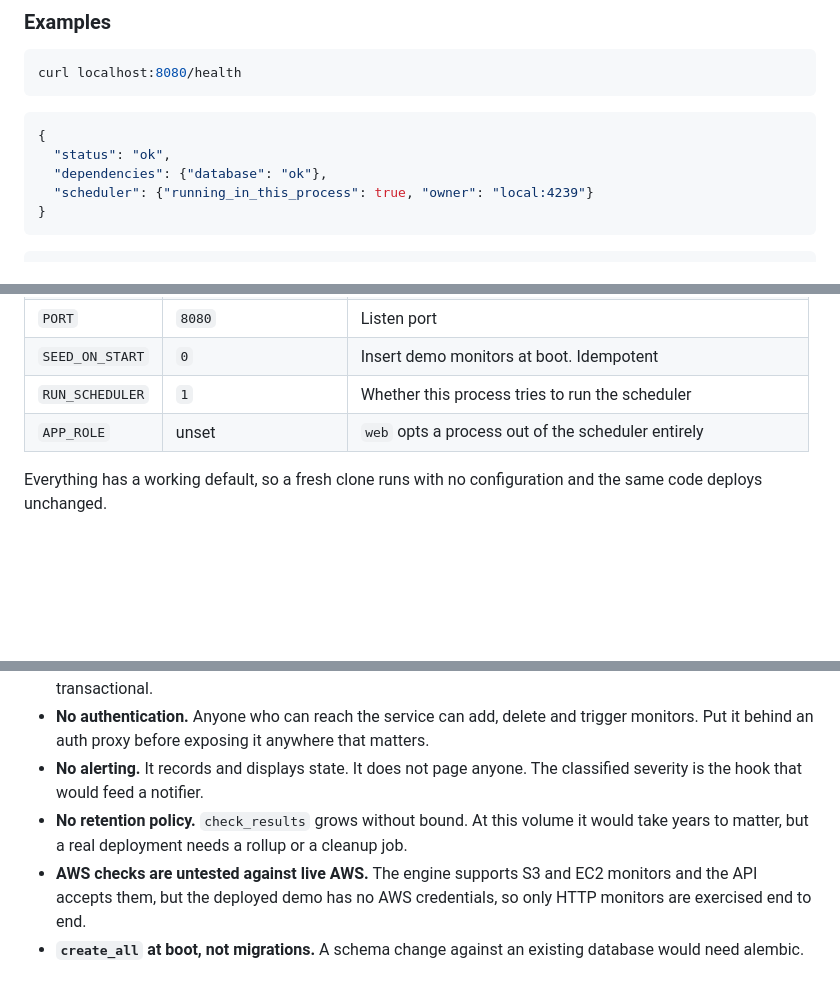
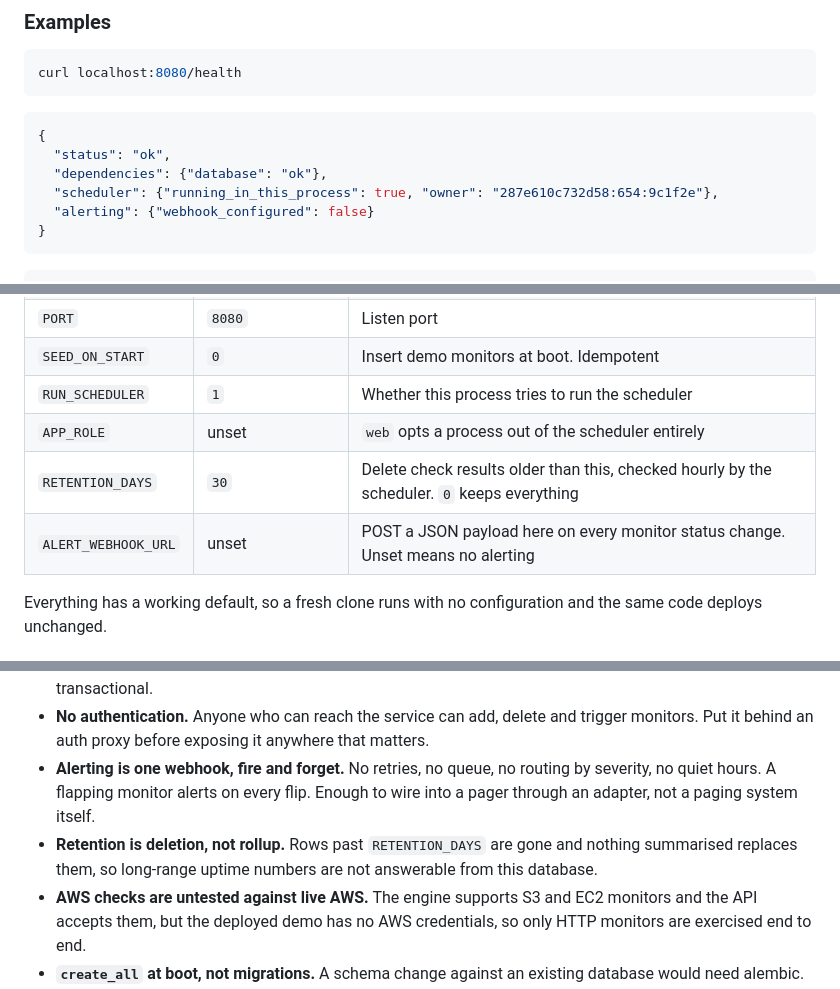
Before and after one commit to alexander-constanza/apihealthchecker, a Markdown page: README.md, 3 parts joined by grey strips. Drawn GitHub-style; blank space fills up the shorter version.

````diff
--- a/README.md
+++ b/README.md
@@ -251,7 +302,8 @@ curl localhost:8080/health
 {
   "status": "ok",
   "dependencies": {"database": "ok"},
-  "scheduler": {"running_in_this_process": true, "owner": "local:4239"}
+  "scheduler": {"running_in_this_process": true, "owner": "287e610c732d58:654:9c1f2e"},
+  "alerting": {"webhook_configured": false}
 }
 ```
 
@@ -357,6 +409,8 @@ gunicorn --bind 127.0.0.1:8080 --workers 1 --threads 8 \
 | `SEED_ON_START` | `0` | Insert demo monitors at boot. Idempotent |
 | `RUN_SCHEDULER` | `1` | Whether this process tries to run the scheduler |
 | `APP_ROLE` | unset | `web` opts a process out of the scheduler entirely |
+| `RETENTION_DAYS` | `30` | Delete check results older than this, checked hourly by the scheduler. `0` keeps everything |
+| `ALERT_WEBHOOK_URL` | unset | POST a JSON payload here on every monitor status change. Unset means no alerting |
 
 Everything has a working default, so a fresh clone runs with no configuration
 and the same code deploys unchanged.
@@ -415,11 +469,12 @@ Honest about what this is not:
 - **No authentication.** Anyone who can reach the service can add, delete and
   trigger monitors. Put it behind an auth proxy before exposing it anywhere that
   matters.
-- **No alerting.** It records and displays state. It does not page anyone. The
-  classified severity is the hook that would feed a notifier.
-- **No retention policy.** `check_results` grows without bound. At this volume
-  it would take years to matter, but a real deployment needs a rollup or a
-  cleanup job.
+- **Alerting is one webhook, fire and forget.** No retries, no queue, no
+  routing by severity, no quiet hours. A flapping monitor alerts on every flip.
+  Enough to wire into a pager through an adapter, not a paging system itself.
+- **Retention is deletion, not rollup.** Rows past `RETENTION_DAYS` are gone
+  and nothing summarised replaces them, so long-range uptime numbers are not
+  answerable from this database.
 - **AWS checks are untested against live AWS.** The engine supports S3 and EC2
   monitors and the API accepts them, but the deployed demo has no AWS
   credentials, so only HTTP monitors are exercised end to end.
````
Also changed, not shown: other parts of README.md (+58 -7 lines), DEPLOY.md (+34 -3 lines).
